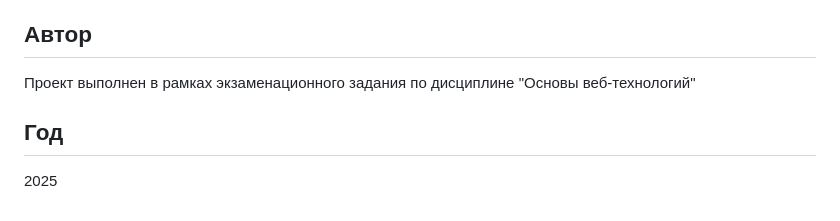
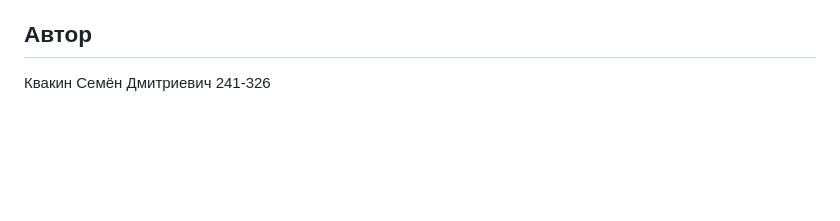
Before and after one commit to SemyonKvakin/JustLearnIt, a Markdown page: README.md, the part around the change. GitHub-like rendering; blank space fills up the shorter version.

```diff
--- a/README.md
+++ b/README.md
@@ -79,8 +79,4 @@ justlearnit/
 
 ## Автор
 
-Проект выполнен в рамках экзаменационного задания по дисциплине "Основы веб-технологий"
-
-## Год
-
-2025
+Квакин Семён Дмитриевич 241-326
```
